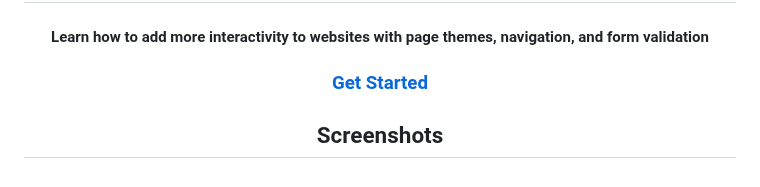
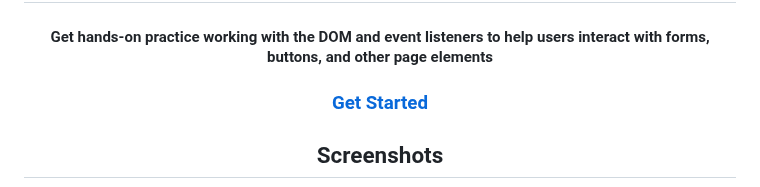
Before and after one commit to RjayBrown/javascript-dom-intro, a Markdown page: README.md, the part around the change. Rendered like a GitHub page.

```diff
--- a/README.md
+++ b/README.md
@@ -6,7 +6,7 @@
     <img src="screenshots/project-logo.png" alt="project-name" height="64">
   </a>
 <h1 align="center">HTML + CSS + JavaScript <br>(Client-Side)<br> Introduction to the DOM </h1>
-<h4>Learn how to add more interactivity to websites with page themes, navigation, and form validation</h4>
+<h4>Get hands-on practice working with the DOM and event listeners to help users interact with forms, buttons, and other page elements</h4>
 </div>
 <div align="center">
   <h3>
```
